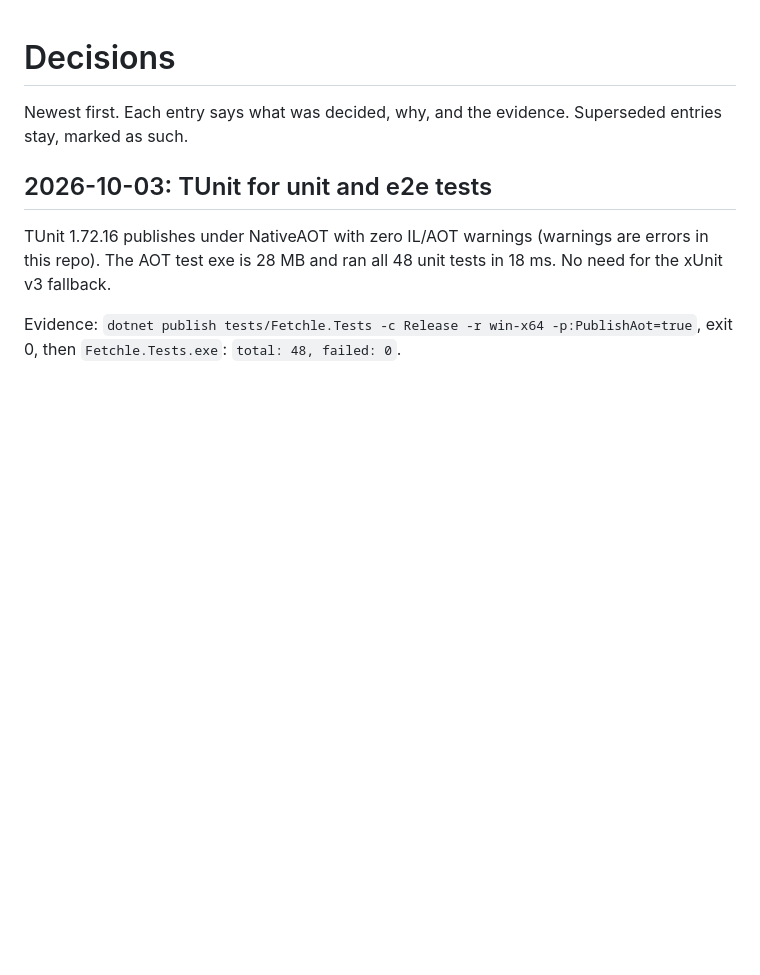
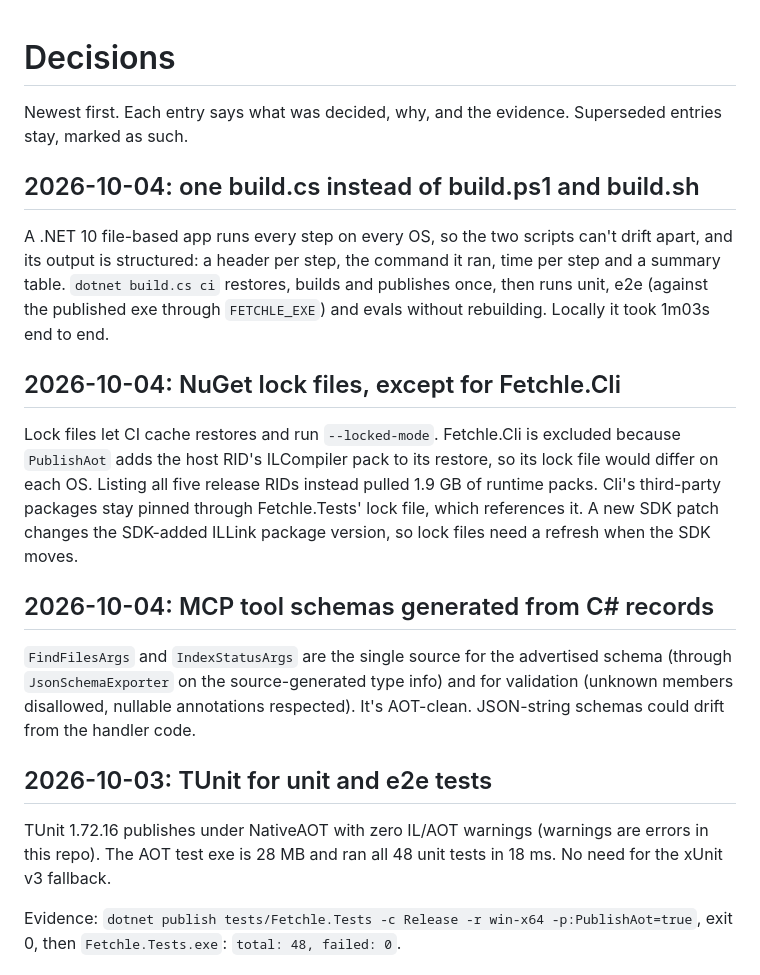
Before and after one commit to codywilliamson/fetchle, a Markdown page: docs/decisions.md, the part around the change. Drawn GitHub-style; blank space fills up the shorter version.

Commit message:
docs: record build.cs, lock file and mcp schema decisions

```diff
--- a/docs/decisions.md
+++ b/docs/decisions.md
@@ -1,6 +1,18 @@
 # Decisions
 
 Newest first. Each entry says what was decided, why, and the evidence. Superseded entries stay, marked as such.
+
+## 2026-10-04: one build.cs instead of build.ps1 and build.sh
+
+A .NET 10 file-based app runs every step on every OS, so the two scripts can't drift apart, and its output is structured: a header per step, the command it ran, time per step and a summary table. `dotnet build.cs ci` restores, builds and publishes once, then runs unit, e2e (against the published exe through `FETCHLE_EXE`) and evals without rebuilding. Locally it took 1m03s end to end.
+
+## 2026-10-04: NuGet lock files, except for Fetchle.Cli
+
+Lock files let CI cache restores and run `--locked-mode`. Fetchle.Cli is excluded because `PublishAot` adds the host RID's ILCompiler pack to its restore, so its lock file would differ on each OS. Listing all five release RIDs instead pulled 1.9 GB of runtime packs. Cli's third-party packages stay pinned through Fetchle.Tests' lock file, which references it. A new SDK patch changes the SDK-added ILLink package version, so lock files need a refresh when the SDK moves.
+
+## 2026-10-04: MCP tool schemas generated from C# records
+
+`FindFilesArgs` and `IndexStatusArgs` are the single source for the advertised schema (through `JsonSchemaExporter` on the source-generated type info) and for validation (unknown members disallowed, nullable annotations respected). It's AOT-clean. JSON-string schemas could drift from the handler code.
 
 ## 2026-10-03: TUnit for unit and e2e tests
 
```
